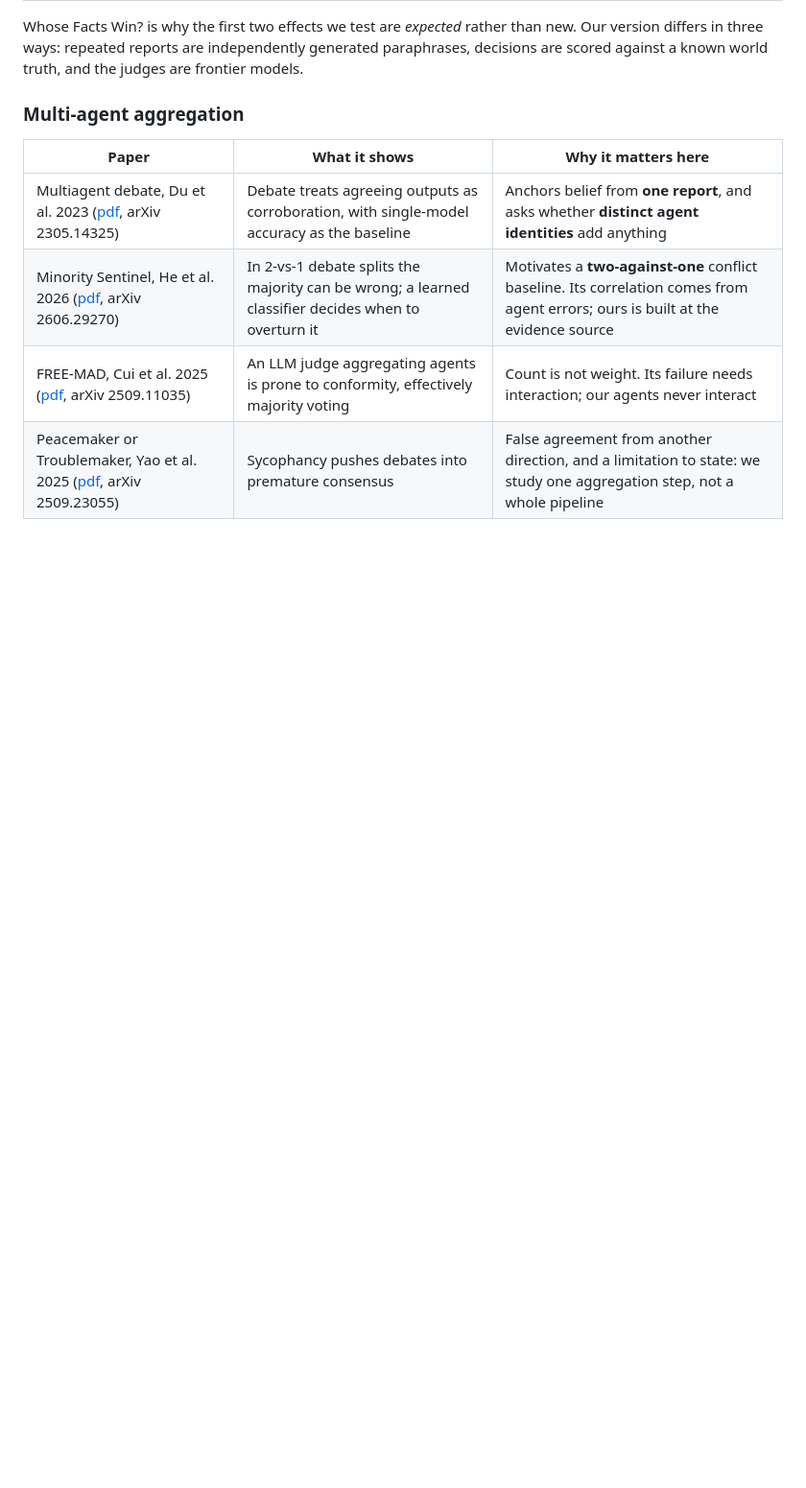
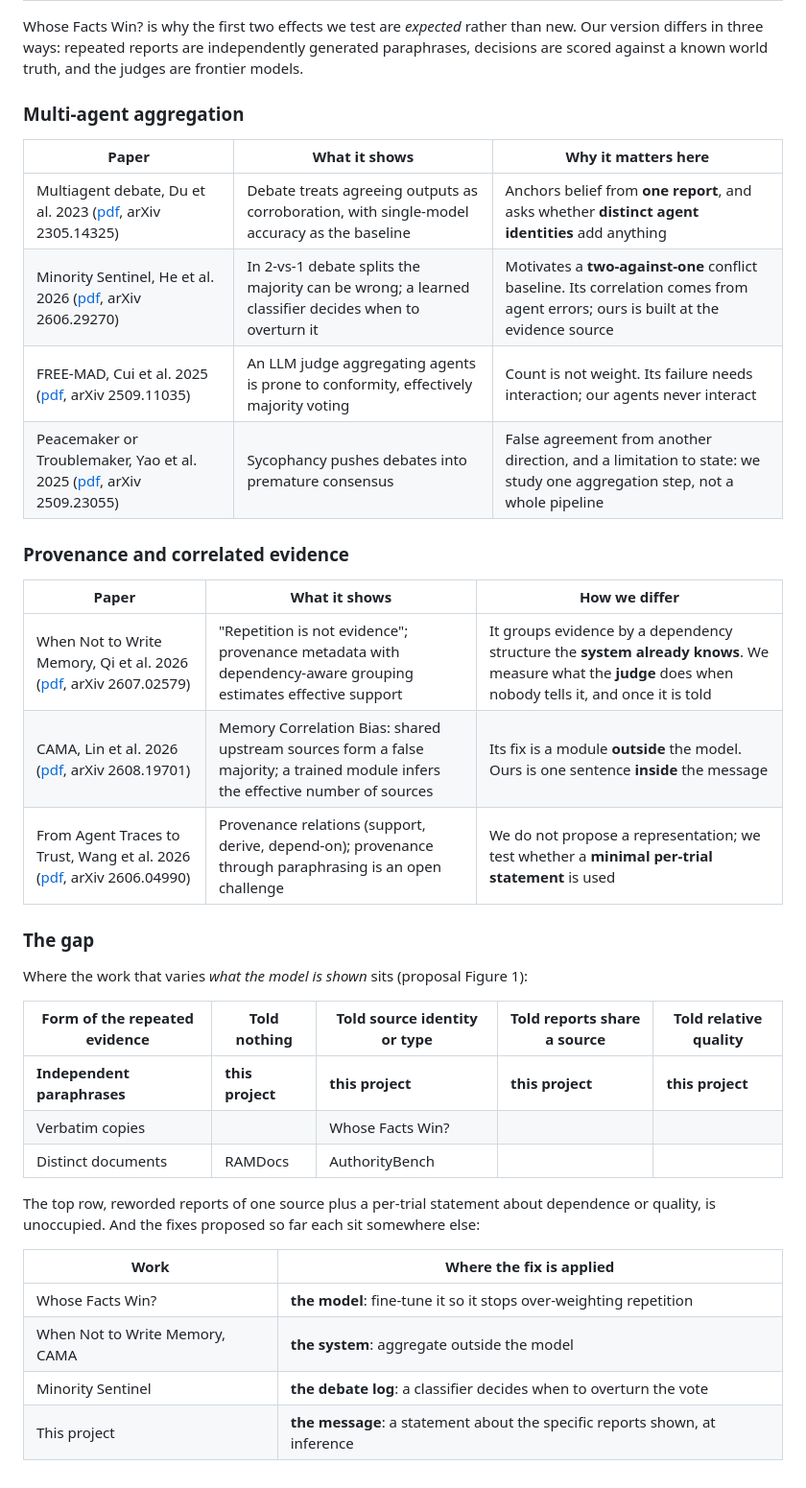
Before and after one commit to JasonOng0109/dsa4213-agent-project, a Markdown page: README.md, the part around the change. Shown at 96% size. Rendered like a GitHub page; blank space fills up the shorter version.

Commit message:
State the gap: disclosure per trial, about reworded reports
With the provenance papers read, the open cell is clear: correlated
evidence that deduplication cannot remove, combined with a statement
about dependence or quality made per trial. Prior fixes sit on the model,
the system or the debate log; ours sits on the message.

```diff
--- a/README.md
+++ b/README.md
@@ -71,3 +71,31 @@ frontier models.
 | Minority Sentinel, He et al. 2026 ([pdf](related_works/minority-sentinel.pdf), arXiv 2606.29270) | In 2-vs-1 debate splits the majority can be wrong; a learned classifier decides when to overturn it | Motivates a **two-against-one** conflict baseline. Its correlation comes from agent errors; ours is built at the evidence source |
 | FREE-MAD, Cui et al. 2025 ([pdf](related_works/free-mad.pdf), arXiv 2509.11035) | An LLM judge aggregating agents is prone to conformity, effectively majority voting | Count is not weight. Its failure needs interaction; our agents never interact |
 | Peacemaker or Troublemaker, Yao et al. 2025 ([pdf](related_works/debate-sycophancy.pdf), arXiv 2509.23055) | Sycophancy pushes debates into premature consensus | False agreement from another direction, and a limitation to state: we study one aggregation step, not a whole pipeline |
+
+### Provenance and correlated evidence
+
+| Paper | What it shows | How we differ |
+|---|---|---|
+| When Not to Write Memory, Qi et al. 2026 ([pdf](related_works/correlated-agent-traces.pdf), arXiv 2607.02579) | "Repetition is not evidence"; provenance metadata with dependency-aware grouping estimates effective support | It groups evidence by a dependency structure the **system already knows**. We measure what the **judge** does when nobody tells it, and once it is told |
+| CAMA, Lin et al. 2026 ([pdf](related_works/cama.pdf), arXiv 2608.19701) | Memory Correlation Bias: shared upstream sources form a false majority; a trained module infers the effective number of sources | Its fix is a module **outside** the model. Ours is one sentence **inside** the message |
+| From Agent Traces to Trust, Wang et al. 2026 ([pdf](related_works/agent-traces-to-trust.pdf), arXiv 2606.04990) | Provenance relations (support, derive, depend-on); provenance through paraphrasing is an open challenge | We do not propose a representation; we test whether a **minimal per-trial statement** is used |
+
+### The gap
+
+Where the work that varies *what the model is shown* sits (proposal Figure 1):
+
+| Form of the repeated evidence | Told nothing | Told source identity or type | Told reports share a source | Told relative quality |
+|---|---|---|---|---|
+| **Independent paraphrases** | **this project** | **this project** | **this project** | **this project** |
+| Verbatim copies | | Whose Facts Win? | | |
+| Distinct documents | RAMDocs | AuthorityBench | | |
+
+The top row, reworded reports of one source plus a per-trial statement about dependence
+or quality, is unoccupied. And the fixes proposed so far each sit somewhere else:
+
+| Work | Where the fix is applied |
+|---|---|
+| Whose Facts Win? | **the model**: fine-tune it so it stops over-weighting repetition |
+| When Not to Write Memory, CAMA | **the system**: aggregate outside the model |
+| Minority Sentinel | **the debate log**: a classifier decides when to overturn the vote |
+| This project | **the message**: a statement about the specific reports shown, at inference |
```
